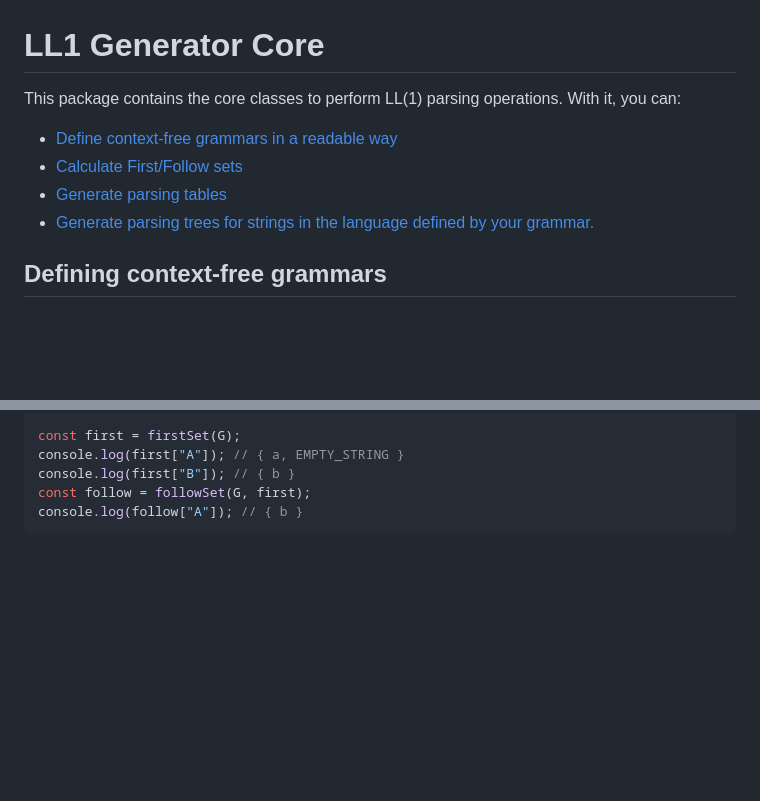
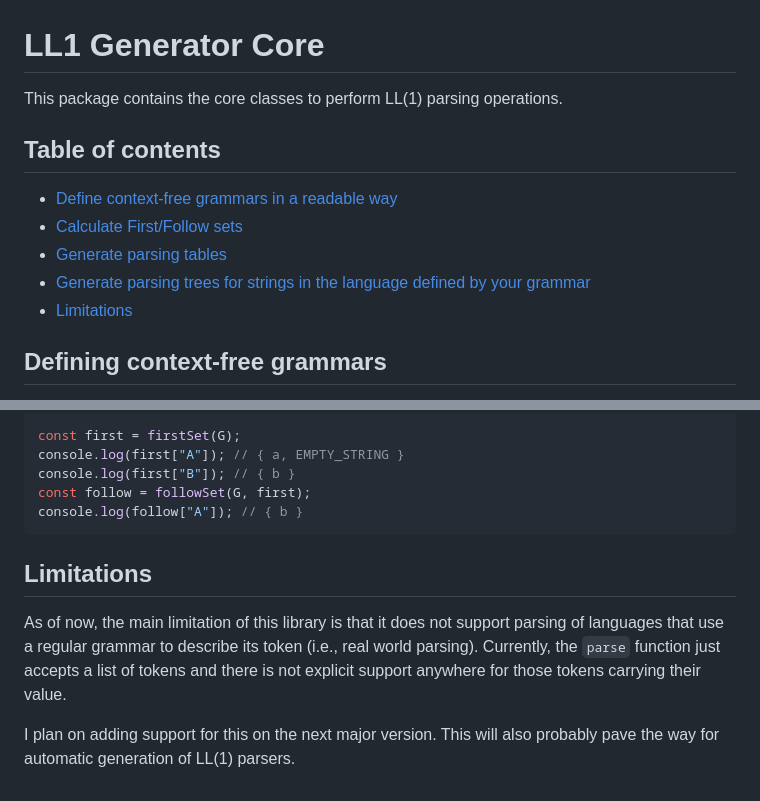
Before and after one commit to melosomelo/ll1-generator, a Markdown page: packages/core/README.md, 2 parts joined by grey strips. GitHub-like rendering; blank space fills up the shorter version.

Commit message:
add limitations on readme

````diff
--- a/packages/core/README.md
+++ b/packages/core/README.md
@@ -1,12 +1,14 @@
 # LL1 Generator Core
 
 This package contains the core classes to perform LL(1) parsing operations.
-With it, you can:
+
+## Table of contents
 
 - [Define context-free grammars in a readable way](#defining-context-free-grammars)
 - [Calculate First/Follow sets](#calculating-first-and-follow-sets)
 - [Generate parsing tables](#generating-parsing-tables)
-- [Generate parsing trees for strings in the language defined by your grammar.](#generating-parsing-trees)
+- [Generate parsing trees for strings in the language defined by your grammar](#generating-parsing-trees)
+- [Limitations](#limitations)
 
 ## Defining context-free grammars
 
@@ -110,3 +112,13 @@ console.log(first["B"]); // { b }
 const follow = followSet(G, first);
 console.log(follow["A"]); // { b }
 ```
+
+## Limitations
+
+As of now, the main limitation of this library is that it does not support parsing of languages
+that use a regular grammar to describe its token (i.e., real world parsing). Currently,
+the `parse` function just accepts a list of tokens and there is not explicit support anywhere
+for those tokens carrying their value.
+
+I plan on adding support for this on the next major version. This will also probably pave the way for
+automatic generation of LL(1) parsers.
````
